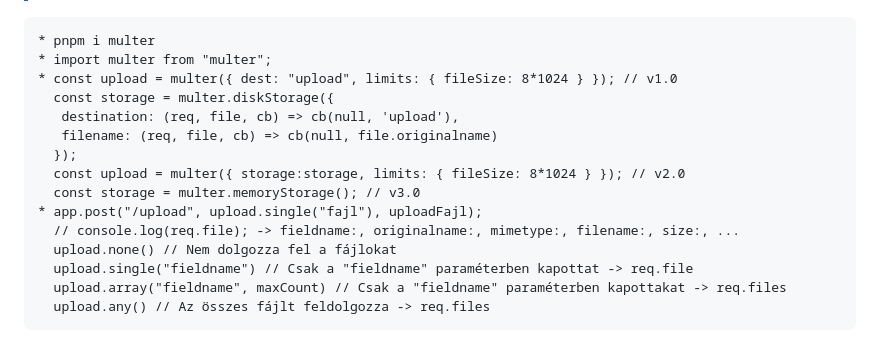
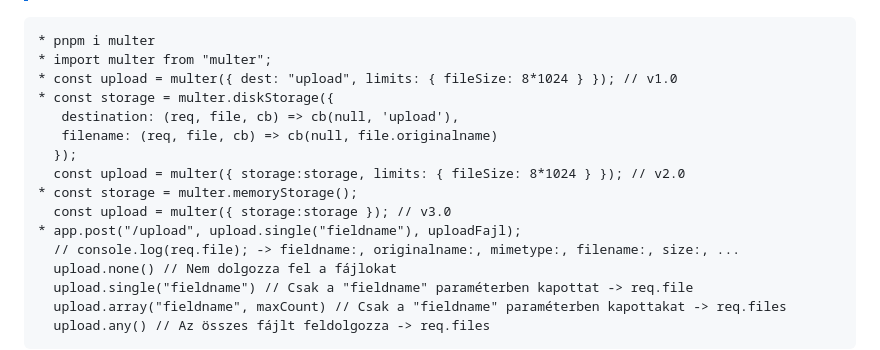
Before and after one commit to barsonyj/help, a Markdown page: README.md, the part around the change. Rendered like a GitHub page.

Commit message:
Update Multer

```diff
--- a/README.md
+++ b/README.md
@@ -55,13 +55,14 @@
 * pnpm i multer
 * import multer from "multer";
 * const upload = multer({ dest: "upload", limits: { fileSize: 8*1024 } }); // v1.0
-  const storage = multer.diskStorage({
+* const storage = multer.diskStorage({
    destination: (req, file, cb) => cb(null, 'upload'),
    filename: (req, file, cb) => cb(null, file.originalname)
   });
   const upload = multer({ storage:storage, limits: { fileSize: 8*1024 } }); // v2.0
-  const storage = multer.memoryStorage(); // v3.0
-* app.post("/upload", upload.single("fajl"), uploadFajl);
+* const storage = multer.memoryStorage();
+  const upload = multer({ storage:storage }); // v3.0
+* app.post("/upload", upload.single("fieldname"), uploadFajl);
   // console.log(req.file); -> fieldname:, originalname:, mimetype:, filename:, size:, ...
   upload.none() // Nem dolgozza fel a fájlokat
   upload.single("fieldname") // Csak a "fieldname" paraméterben kapottat -> req.file
```
